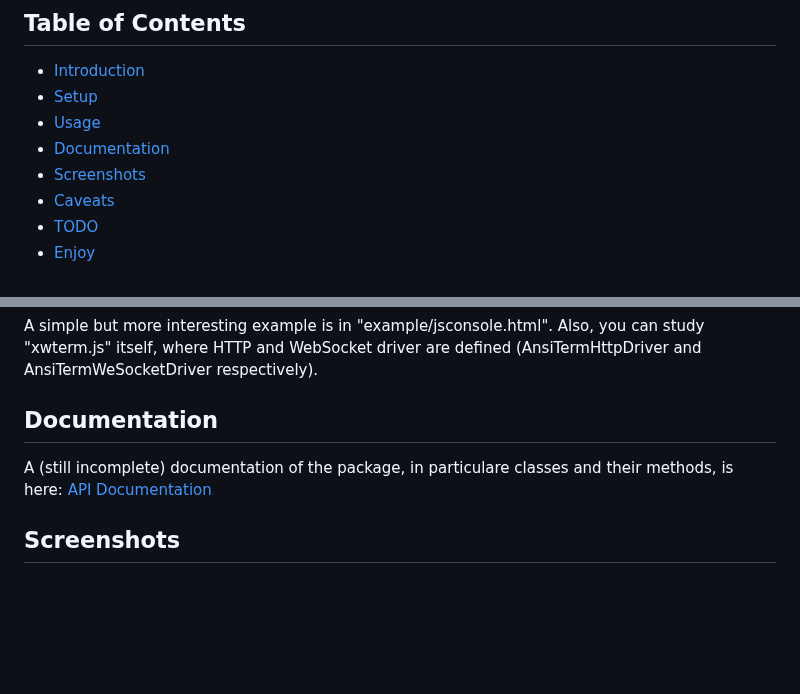
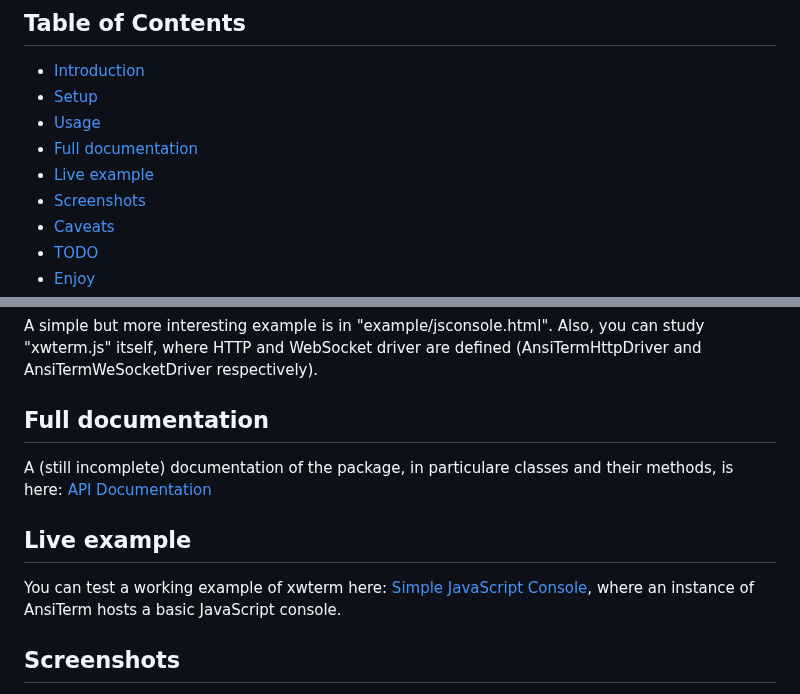
Before and after one commit to giusguerrini/xwterm, a Markdown page: README.md, 2 parts joined by grey strips. Drawn GitHub-style; blank space fills up the shorter version.

Commit message:
Added example

```diff
--- a/README.md
+++ b/README.md
@@ -5,7 +5,8 @@
 - [Introduction](#introduction)
 - [Setup](#setup)
 - [Usage](#usage)
-- [Documentation](#documentation)
+- [Full documentation](#full-documentation)
+- [Live example](#live-example)
 - [Screenshots](#screenshots)
 - [Caveats](#caveats)
 - [TODO](#todo)
@@ -168,9 +169,13 @@ A simple but more interesting example is in "example/jsconsole.html".
 Also, you can study "xwterm.js" itself, where HTTP and WebSocket driver are defined (AnsiTermHttpDriver
 and AnsiTermWeSocketDriver respectively).
 
-## Documentation
+## Full documentation
 A (still incomplete) documentation of the package, in particulare classes and their methods, is here:
 [API Documentation](https://giusguerrini.github.io/xwterm/index.html)
+
+## Live example
+You can test a working example of xwterm here:
+[Simple JavaScript Console](https://giusguerrini.github.io/xwterm/jsconsole.html), where an instance of AnsiTerm hosts a basic JavaScript console.
 
 ## Screenshots
 Here are some images taken while running the shell and some applications that require
```
